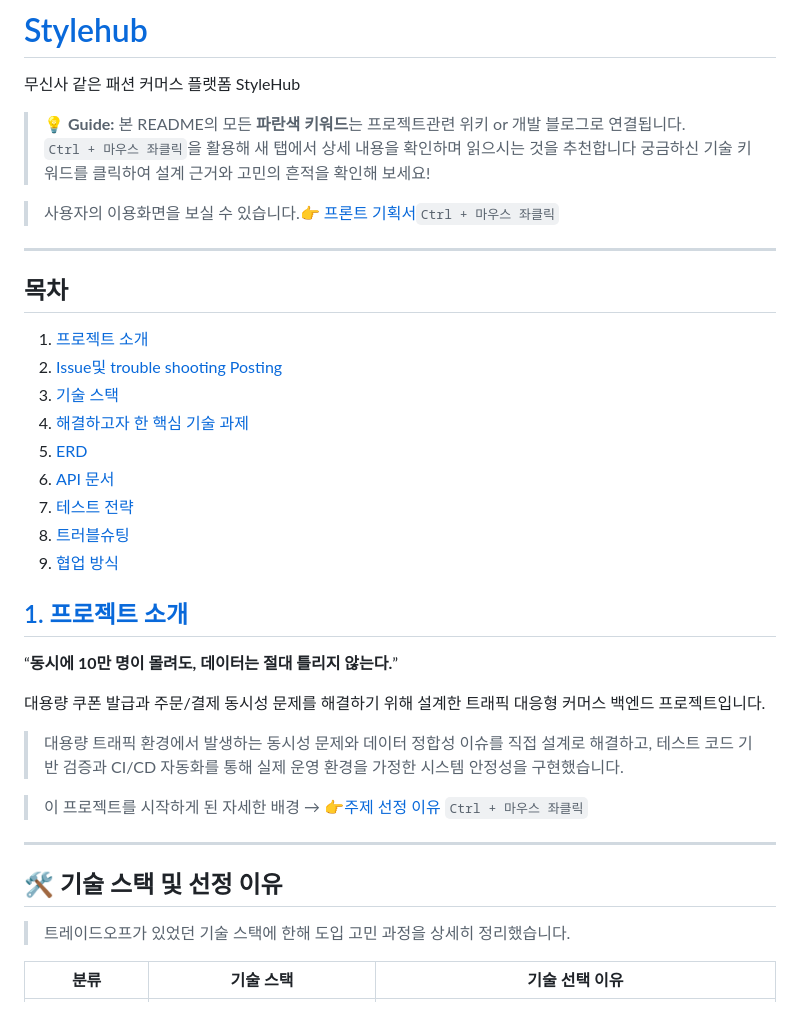
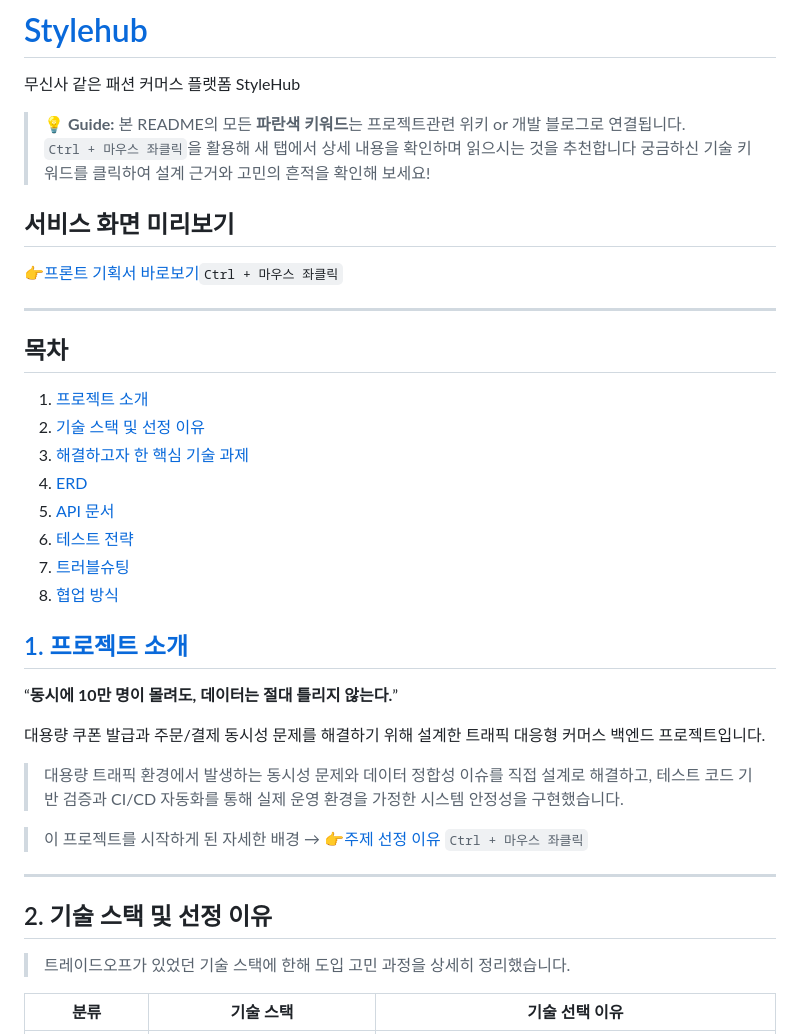
Before and after one commit to ccommit/stylehub, a Markdown page: README.md, the part around the change. Drawn GitHub-style.

```diff
--- a/README.md
+++ b/README.md
@@ -5,19 +5,20 @@
 > `Ctrl + 마우스 좌클릭`을 활용해 새 탭에서 상세 내용을 확인하며 읽으시는 것을 추천합니다</br>
 > 궁금하신 기술 키워드를 클릭하여 설계 근거와 고민의 흔적을 확인해 보세요!
 
+## 서비스 화면 미리보기
 
-> 사용자의 이용화면을 보실 수 있습니다.👉 [프론트 기획서](https://github.com/user-attachments/files/25795434/index.html)`Ctrl + 마우스 좌클릭`
+ 👉[프론트 기획서 바로보기](https://ccommit.github.io/stylehub/)`Ctrl + 마우스 좌클릭`
+
 ---
 ## 목차
 1. [프로젝트 소개](#1-프로젝트-소개)
-2. [Issue및 trouble shooting Posting](https://github.com/ccommit/stylehub/wiki/Issue%EB%B0%8F-trouble-shooting-Posting)
-3. [기술 스택](#2-기술-스택)
-4. [해결하고자 한 핵심 기술 과제](#3-해결하고자-한-핵심-기술-과제)
-5. [ERD](#4-erd)
-6. [API 문서](#5-api-문서)
-7. [테스트 전략](#6-테스트-전략)
-8. [트러블슈팅](#7-트러블슈팅)
-9. [협업 방식](#8-협업-방식)
+2. [기술 스택 및 선정 이유](#2-기술-스택-및-선정-이유)
+3. [해결하고자 한 핵심 기술 과제](#3-해결하고자-한-핵심-기술-과제)
+6. [ERD](#4-erd)
+7. [API 문서](#5-api-문서)
+8. [테스트 전략](#6-테스트-전략)
+9. [트러블슈팅](#7-트러블슈팅)
+10. [협업 방식](#8-협업-방식)
 
 ## [1. 프로젝트 소개](https://github.com/ccommit/stylehub/wiki/%EA%B8%B0%ED%9A%8D%EC%84%9C)
 
@@ -32,7 +33,7 @@
 
  > 이 프로젝트를 시작하게 된  자세한 배경 → 👉[주제 선정 이유](https://bwj1207.tistory.com/116) `Ctrl + 마우스 좌클릭`
 ---
-## 🛠 기술 스택 및 선정 이유
+## 2. 기술 스택 및 선정 이유
 > 트레이드오프가 있었던 기술 스택에 한해 도입 고민 과정을 상세히 정리했습니다.
 
 
```
